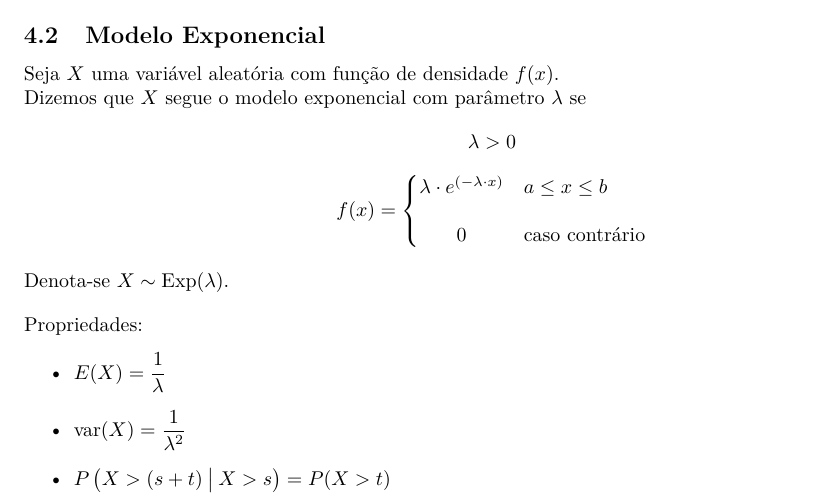
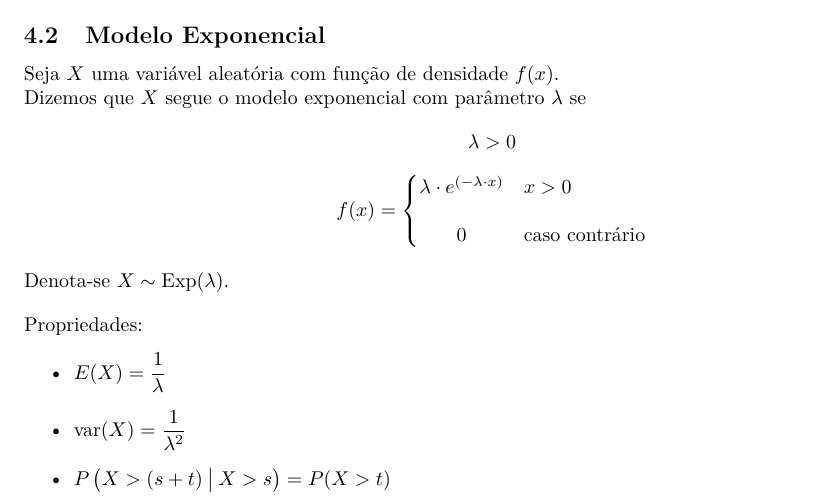
Before and after one commit to gahag-notes/statistics, a LaTeX document (notes.tex): part of page 7 of 9, cut so that both start at the same text. Compiled offline with pdfLaTeX.

Commit message:
Fixed error in exponencial model.

```diff
--- a/notes.tex
+++ b/notes.tex
@@ -318,7 +318,7 @@ Dizemos que $X$ segue o modelo exponencial com parâmetro $\lambda$ se
 \begin{gather*}
   \lambda > 0 \\[5pt]
   f(x) = \begin{cases}
-          \lambda \cdot e^{(-\lambda \cdot x)} &a \leq x \leq b \\[10pt]
+          \lambda \cdot e^{(-\lambda \cdot x)} &x > 0 \\[10pt]
           \hfil 0 &\text{caso contrário}
          \end{cases}
 \end{gather*}
```
Also changed, not shown: notes.pdf.
